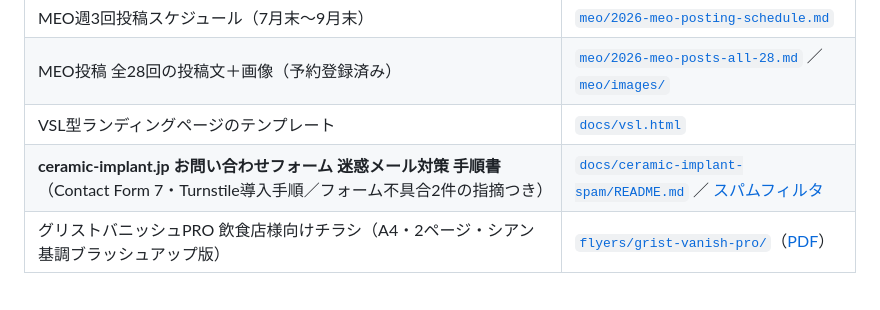
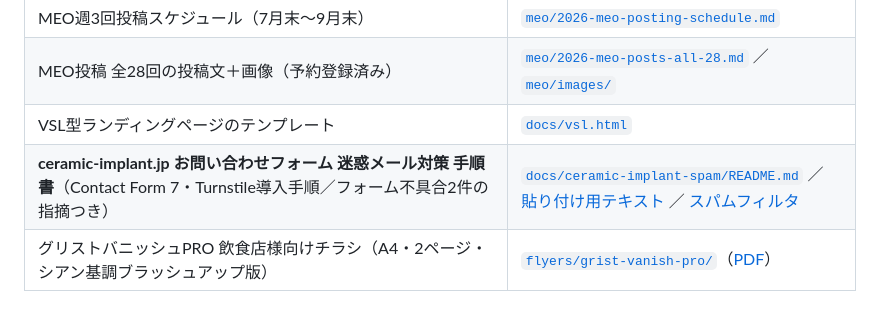
Before and after one commit to zyonko88/omikuji, a Markdown page: README.md, the part around the change. Rendered like a GitHub page.

Commit message:
README: 貼り付け用テキストへのリンクを追加
Co-Authored-By: Claude Opus 5 <noreply@anthropic.com>
Claude-Session: https://claude.ai/code/session_01FdaVG39MBkKM52iLuJ2MMJ

```diff
--- a/README.md
+++ b/README.md
@@ -45,7 +45,7 @@ Claude との作業で作った成果物をまとめて置いてあるリポジ
 | MEO週3回投稿スケジュール（7月末〜9月末） | [`meo/2026-meo-posting-schedule.md`](meo/2026-meo-posting-schedule.md) |
 | MEO投稿 全28回の投稿文＋画像（予約登録済み） | [`meo/2026-meo-posts-all-28.md`](meo/2026-meo-posts-all-28.md) ／ [`meo/images/`](meo/images/) |
 | VSL型ランディングページのテンプレート | [`docs/vsl.html`](docs/vsl.html) |
-| **ceramic-implant.jp お問い合わせフォーム 迷惑メール対策 手順書**（Contact Form 7・Turnstile導入手順／フォーム不具合2件の指摘つき） | [`docs/ceramic-implant-spam/README.md`](docs/ceramic-implant-spam/README.md) ／ [スパムフィルタ](docs/ceramic-implant-spam/japanese-required-filter.php) |
+| **ceramic-implant.jp お問い合わせフォーム 迷惑メール対策 手順書**（Contact Form 7・Turnstile導入手順／フォーム不具合2件の指摘つき） | [`docs/ceramic-implant-spam/README.md`](docs/ceramic-implant-spam/README.md) ／ [貼り付け用テキスト](docs/ceramic-implant-spam/貼り付け用テキスト.md) ／ [スパムフィルタ](docs/ceramic-implant-spam/japanese-required-filter.php) |
 | グリストバニッシュPRO 飲食店様向けチラシ（A4・2ページ・シアン基調ブラッシュアップ版） | [`flyers/grist-vanish-pro/`](flyers/grist-vanish-pro/)（[PDF](flyers/grist-vanish-pro/グリストバニッシュPRO_飲食店様向けチラシ_ブラッシュアップ版.pdf)） |
 
 ### 学習教材（共通テスト「公共、倫理」）
```
